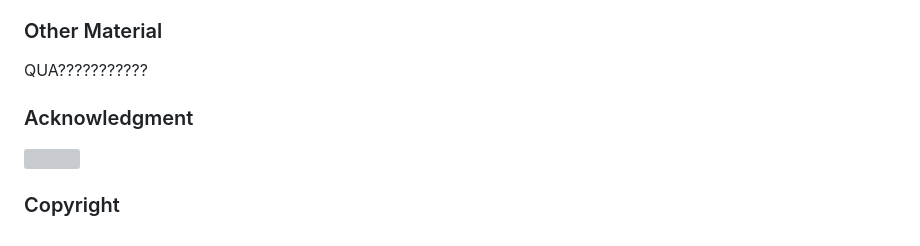
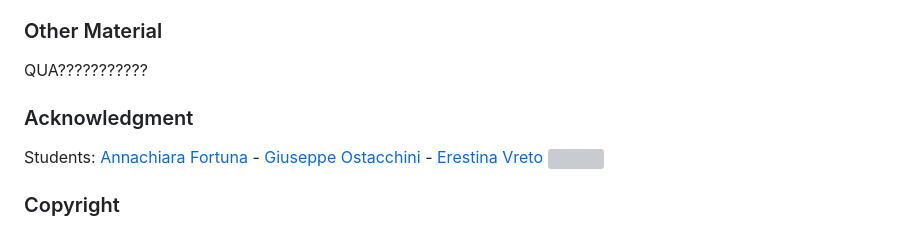
Before and after one commit to achf01/weatherStation, a Markdown page: README.md, the part around the change. Drawn GitHub-style; grey boxes are pictures that could not be loaded.

```diff
--- a/README.md
+++ b/README.md
@@ -166,6 +166,7 @@ The data received will be displayed on the LCD screen and also sent thanks to th
 QUA???????????
 
 ### Acknowledgment
+Students: [Annachiara Fortuna](https://github.com/achf01) - [Giuseppe Ostacchini]() - [Erestina Vreto]()
 <img src="https://user-images.githubusercontent.com/101217680/231458391-f247b1ba-2c5b-474d-ad5f-a40939d57d3d.png" width=30% height=30%>
 
 
```
